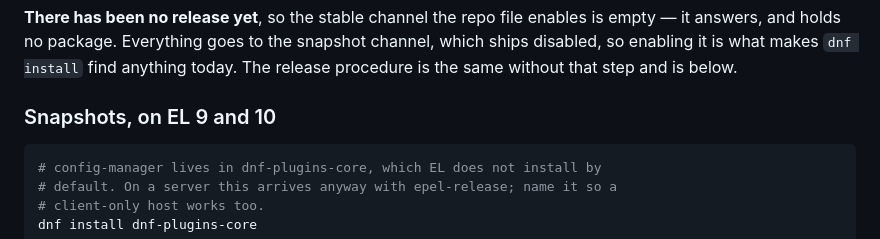
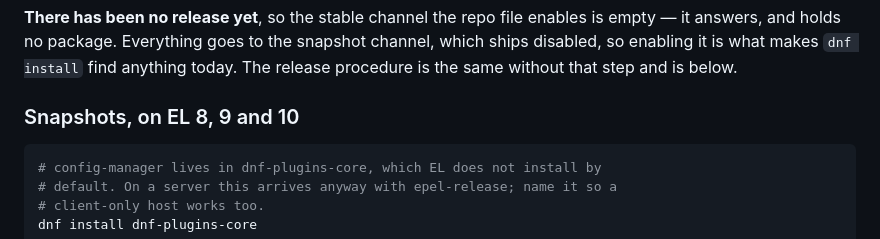
Before and after one commit to xymon-monitoring/xymon-rpm, a Markdown page: README.md, the part around the change. GitHub-like rendering.

Commit message:
README: name EL 8 in the snapshot procedure it already works on (#71)
The heading read "Snapshots, on EL 9 and 10", while the Targets table
lists el8 as published, gh-pages carries xymon-snapshot/8/x86_64 with a
full package set, and the landing page says EL8, EL9, EL10. An EL 8 admin
had no procedure naming their release.

A slip, not a decision: the sentence 0106372 replaced said "EL only" with
no version qualifier, and that commit split the procedures by distribution
family rather than by release.

Only the heading was narrow -- every command in the block runs on EL 8.

Co-authored-by: Bonomani <8841264+bonomani@users.noreply.github.com>

````diff
--- a/README.md
+++ b/README.md
@@ -35,7 +35,7 @@ channel, which ships disabled, so enabling it is what makes `dnf install` find
 anything today. The release procedure is the same without that step and is
 below.
 
-### Snapshots, on EL 9 and 10
+### Snapshots, on EL 8, 9 and 10
 
 ```sh
 # config-manager lives in dnf-plugins-core, which EL does not install by
````
